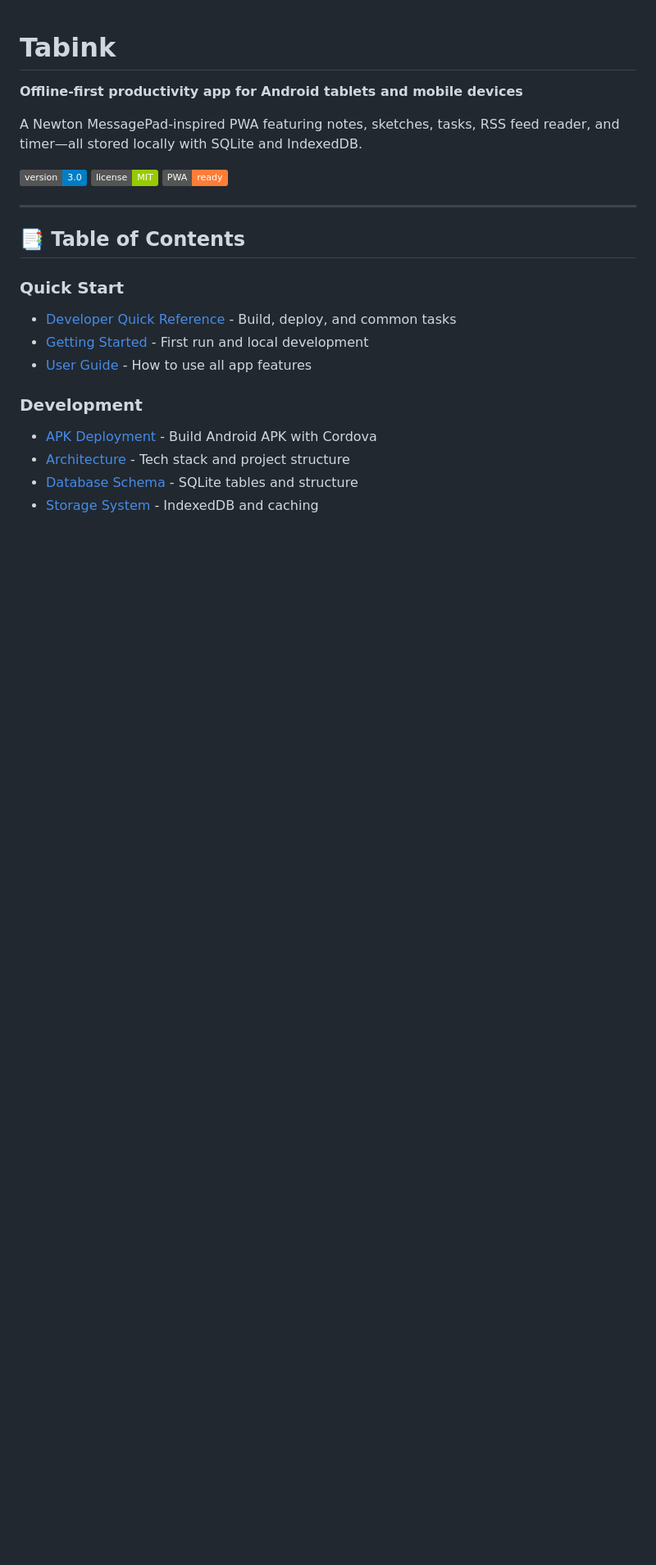
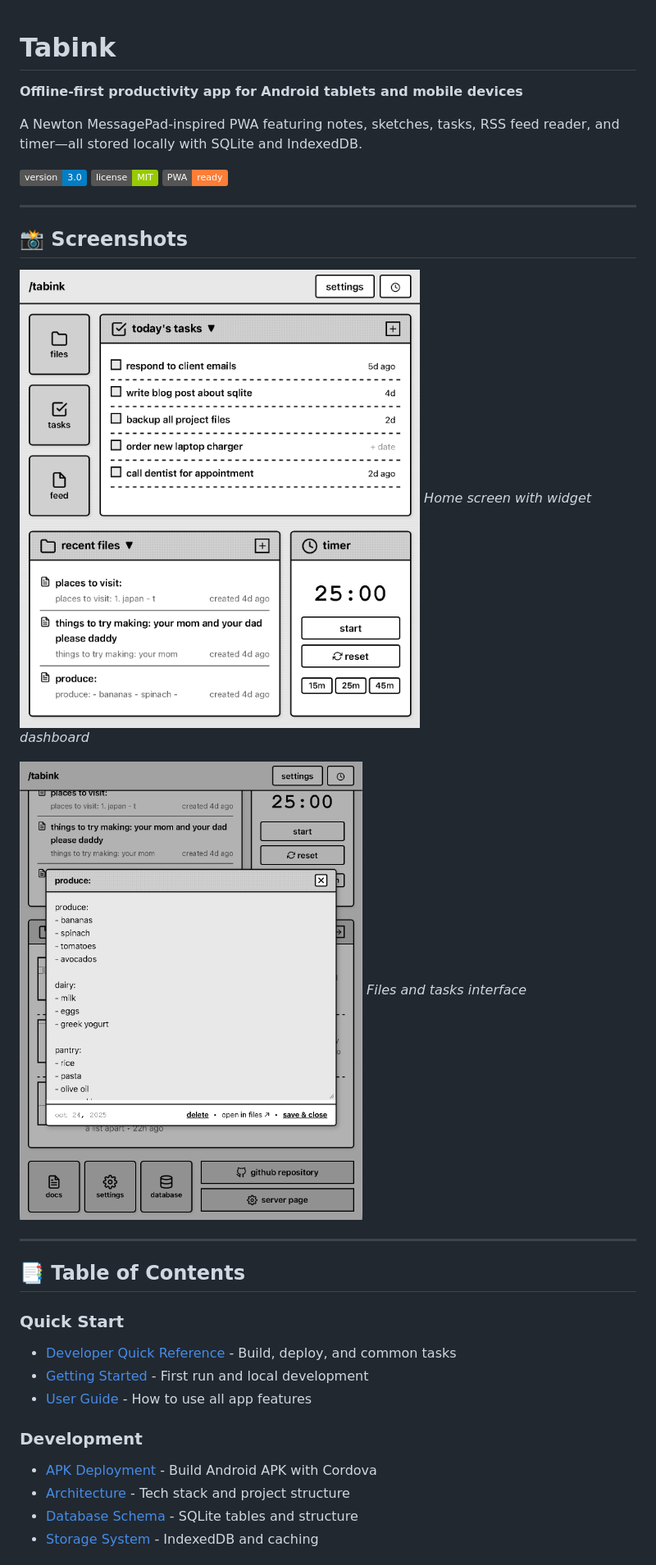
Before and after one commit to hunterstroud89/tabink-v3, a Markdown page: README.md, the part around the change. Shown: that part at 82% size. Rendered like a GitHub page; pictures changed too: assets/screenshots/app-interface.png (added), assets/screenshots/home-screen.png (added); badges without logos; blank space fills up the shorter version.

Commit message:
Add screenshots to README with proper image rendering

```diff
--- a/README.md
+++ b/README.md
@@ -7,6 +7,16 @@ A Newton MessagePad-inspired PWA featuring notes, sketches, tasks, RSS feed read
 ![Version](https://img.shields.io/badge/version-3.0-blue)
 ![License](https://img.shields.io/badge/license-MIT-green)
 ![PWA Ready](https://img.shields.io/badge/PWA-ready-orange)
+
+---
+
+## 📸 Screenshots
+
+![Home Screen](./assets/screenshots/home-screen.png)
+*Home screen with widget dashboard*
+
+![App Interface](./assets/screenshots/app-interface.png)
+*Files and tasks interface*
 
 ---
 
```
Also changed, not shown: 1 other file.
